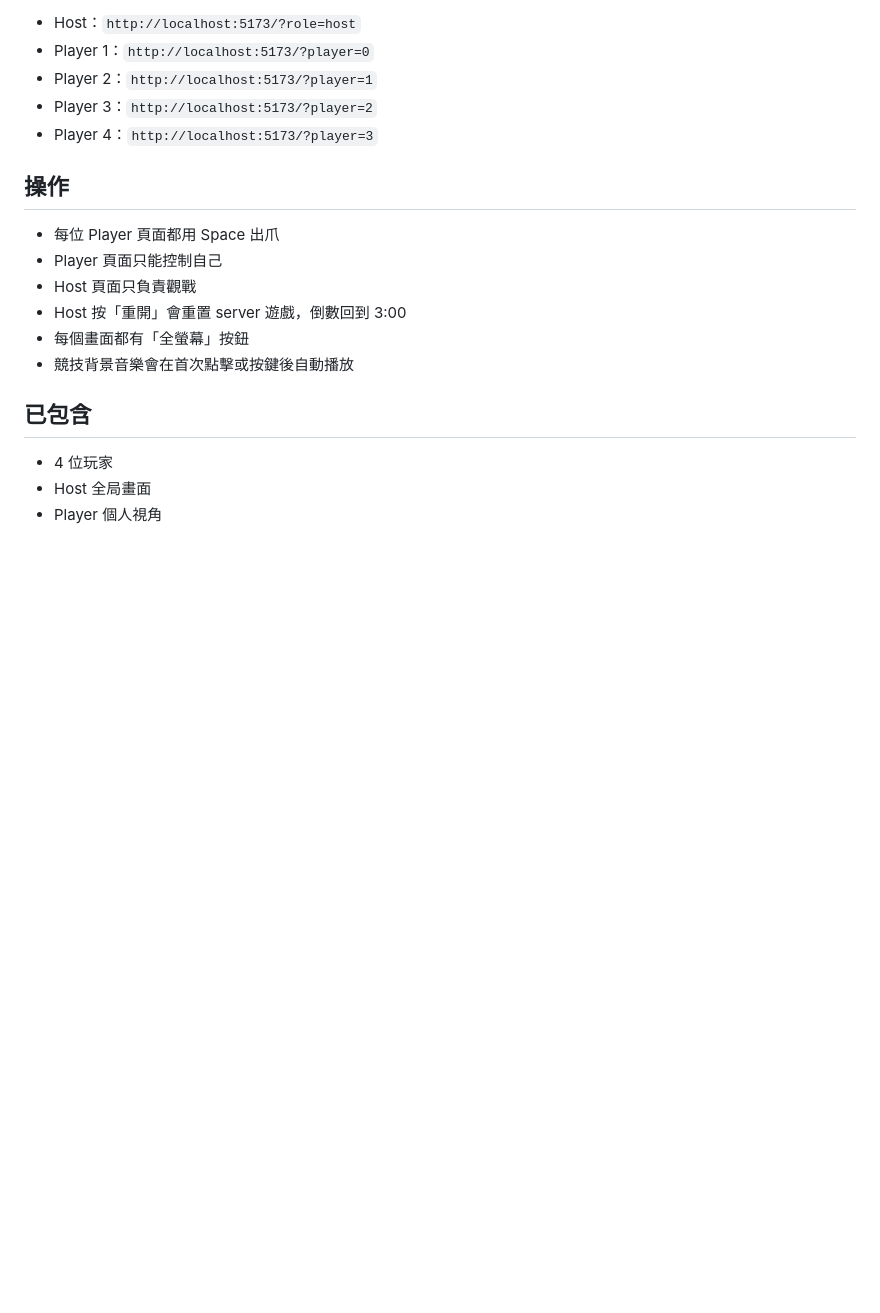
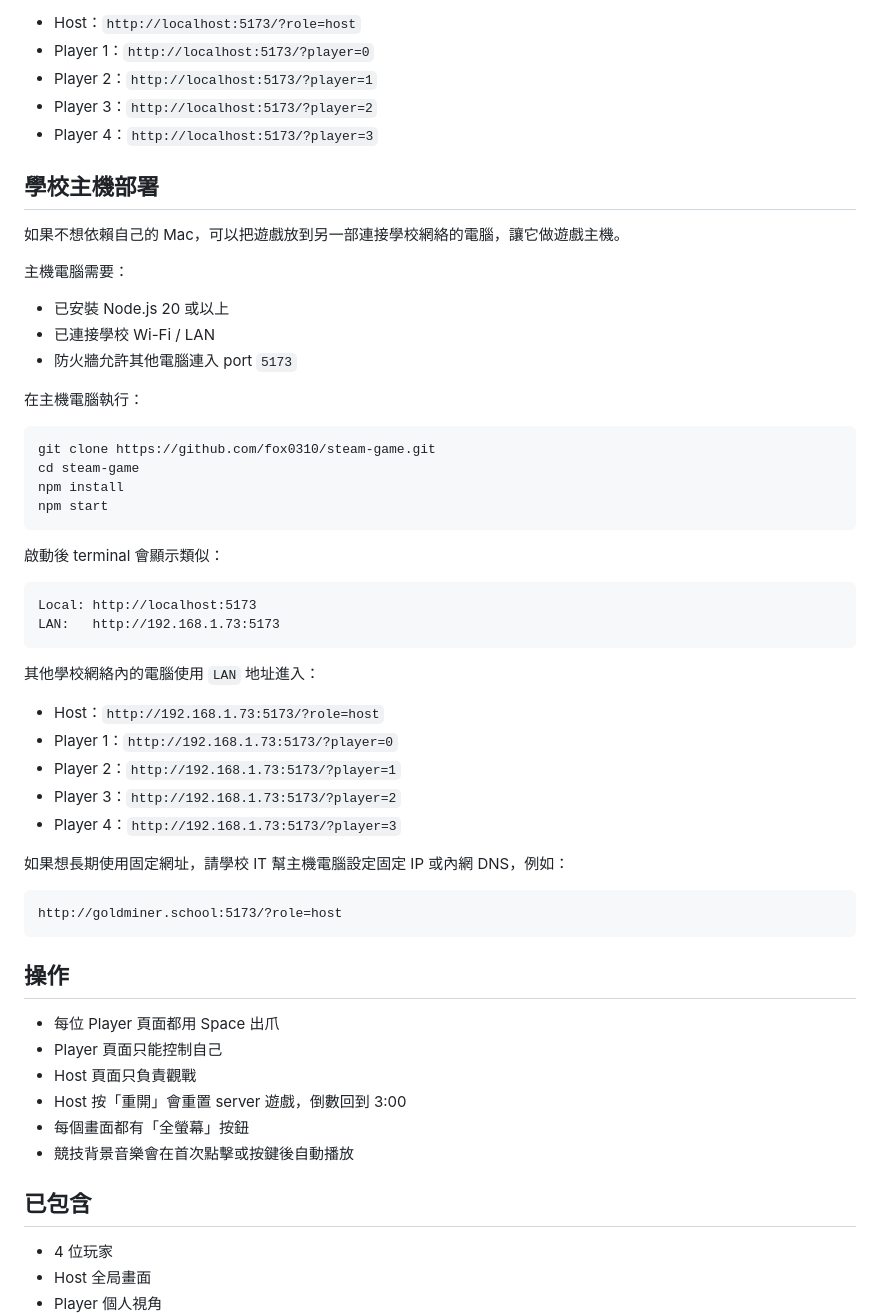
Before and after one commit to fox0310/steam-game, a Markdown page: README.md, the part around the change. Rendered like a GitHub page; blank space fills up the shorter version.

Commit message:
Document school host deployment

````diff
--- a/README.md
+++ b/README.md
@@ -21,6 +21,46 @@ npm start
 - Player 2：`http://localhost:5173/?player=1`
 - Player 3：`http://localhost:5173/?player=2`
 - Player 4：`http://localhost:5173/?player=3`
+
+## 學校主機部署
+
+如果不想依賴自己的 Mac，可以把遊戲放到另一部連接學校網絡的電腦，讓它做遊戲主機。
+
+主機電腦需要：
+
+- 已安裝 Node.js 20 或以上
+- 已連接學校 Wi-Fi / LAN
+- 防火牆允許其他電腦連入 port `5173`
+
+在主機電腦執行：
+
+```bash
+git clone https://github.com/fox0310/steam-game.git
+cd steam-game
+npm install
+npm start
+```
+
+啟動後 terminal 會顯示類似：
+
+```text
+Local: http://localhost:5173
+LAN:   http://192.168.1.73:5173
+```
+
+其他學校網絡內的電腦使用 `LAN` 地址進入：
+
+- Host：`http://192.168.1.73:5173/?role=host`
+- Player 1：`http://192.168.1.73:5173/?player=0`
+- Player 2：`http://192.168.1.73:5173/?player=1`
+- Player 3：`http://192.168.1.73:5173/?player=2`
+- Player 4：`http://192.168.1.73:5173/?player=3`
+
+如果想長期使用固定網址，請學校 IT 幫主機電腦設定固定 IP 或內網 DNS，例如：
+
+```text
+http://goldminer.school:5173/?role=host
+```
 
 ## 操作
 
````
